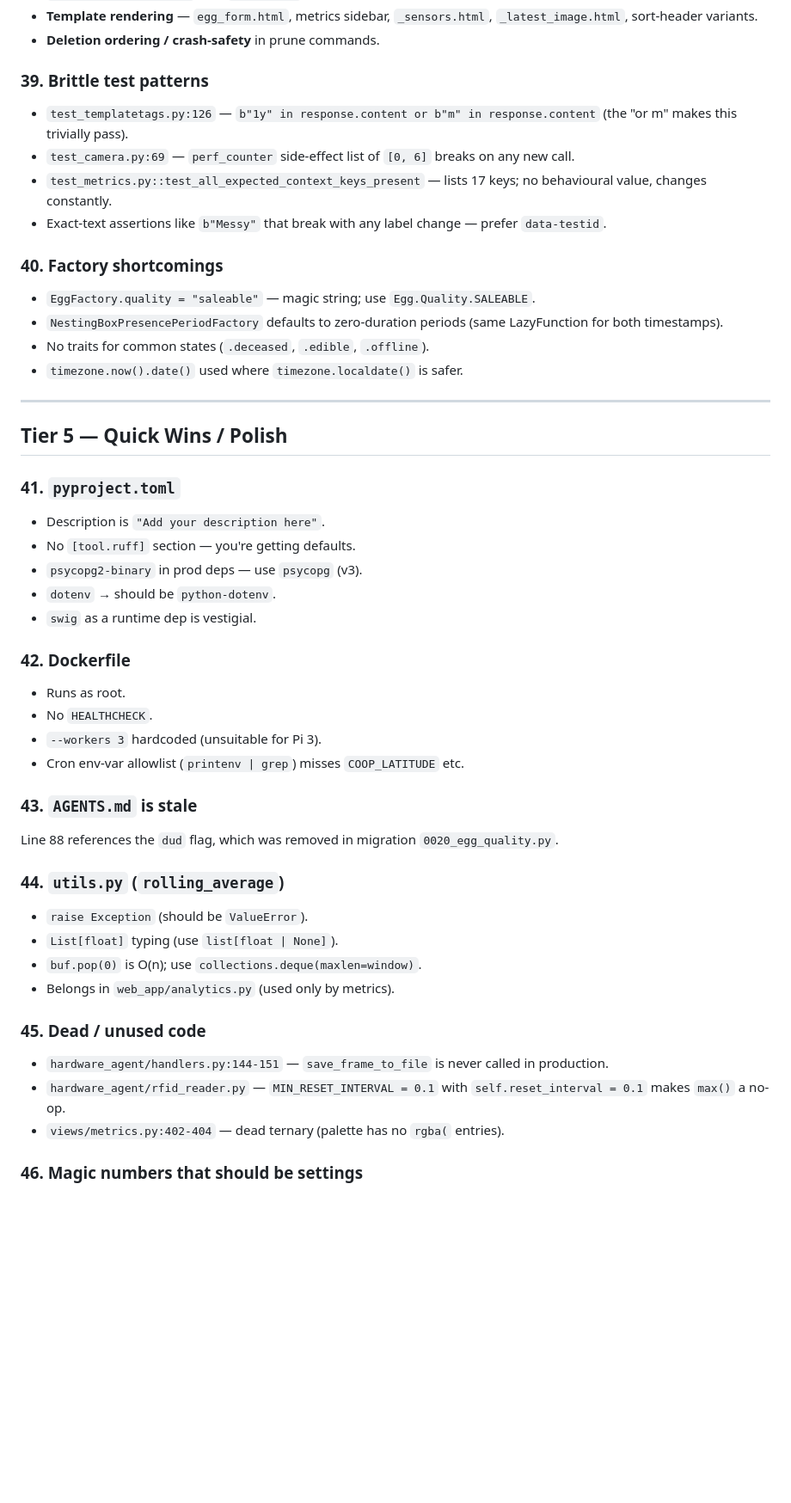
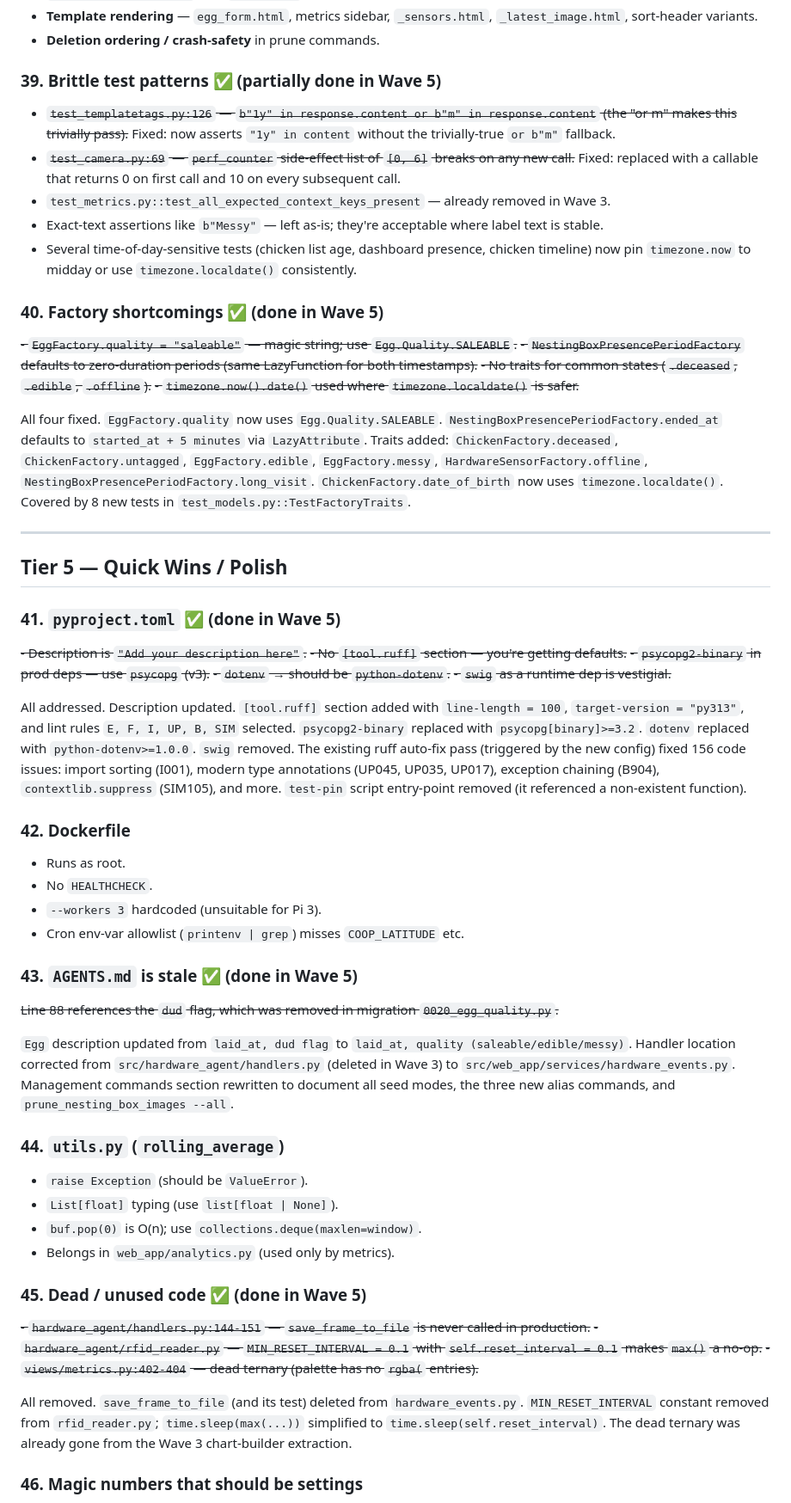
Before and after one commit to dapeef/chicken-watcher, a Markdown page: docs/tech-debt-review.md, the part around one of its changes. Shown at 86% size. Drawn GitHub-style; blank space fills up the shorter version.

Commit message:
Wave 5: tick off completed items in tech-debt-review.md

```diff
--- a/docs/tech-debt-review.md
+++ b/docs/tech-debt-review.md
@@ -304,28 +315,33 @@ Uses `wait_for` polling up to 10s. Refactor `BaseSensor` to expose `_run_once()`
 - **Template rendering** — `egg_form.html`, metrics sidebar, `_sensors.html`, `_latest_image.html`, sort-header variants.
 - **Deletion ordering / crash-safety** in prune commands.
 
-### 39. Brittle test patterns
-- `test_templatetags.py:126` — `b"1y" in response.content or b"m" in response.content` (the "or m" makes this trivially pass).
-- `test_camera.py:69` — `perf_counter` side-effect list of `[0, 6]` breaks on any new call.
-- `test_metrics.py::test_all_expected_context_keys_present` — lists 17 keys; no behavioural value, changes constantly.
-- Exact-text assertions like `b"Messy"` that break with any label change — prefer `data-testid`.
+### 39. Brittle test patterns ✅ (partially done in Wave 5)
+- ~~`test_templatetags.py:126` — `b"1y" in response.content or b"m" in response.content` (the "or m" makes this trivially pass).~~ Fixed: now asserts `"1y" in content` without the trivially-true `or b"m"` fallback.
+- ~~`test_camera.py:69` — `perf_counter` side-effect list of `[0, 6]` breaks on any new call.~~ Fixed: replaced with a callable that returns 0 on first call and 10 on every subsequent call.
+- `test_metrics.py::test_all_expected_context_keys_present` — already removed in Wave 3.
+- Exact-text assertions like `b"Messy"` — left as-is; they're acceptable where label text is stable.
+- Several time-of-day-sensitive tests (chicken list age, dashboard presence, chicken timeline) now pin `timezone.now` to midday or use `timezone.localdate()` consistently.
 
-### 40. Factory shortcomings
-- `EggFactory.quality = "saleable"` — magic string; use `Egg.Quality.SALEABLE`.
-- `NestingBoxPresencePeriodFactory` defaults to zero-duration periods (same LazyFunction for both timestamps).
-- No traits for common states (`.deceased`, `.edible`, `.offline`).
-- `timezone.now().date()` used where `timezone.localdate()` is safer.
+### 40. Factory shortcomings ✅ (done in Wave 5)
+~~- `EggFactory.quality = "saleable"` — magic string; use `Egg.Quality.SALEABLE`.~~
+~~- `NestingBoxPresencePeriodFactory` defaults to zero-duration periods (same LazyFunction for both timestamps).~~
+~~- No traits for common states (`.deceased`, `.edible`, `.offline`).~~
+~~- `timezone.now().date()` used where `timezone.localdate()` is safer.~~
+
+All four fixed. `EggFactory.quality` now uses `Egg.Quality.SALEABLE`. `NestingBoxPresencePeriodFactory.ended_at` defaults to `started_at + 5 minutes` via `LazyAttribute`. Traits added: `ChickenFactory.deceased`, `ChickenFactory.untagged`, `EggFactory.edible`, `EggFactory.messy`, `HardwareSensorFactory.offline`, `NestingBoxPresencePeriodFactory.long_visit`. `ChickenFactory.date_of_birth` now uses `timezone.localdate()`. Covered by 8 new tests in `test_models.py::TestFactoryTraits`.
 
 ---
 
 ## Tier 5 — Quick Wins / Polish
 
-### 41. `pyproject.toml`
-- Description is `"Add your description here"`.
-- No `[tool.ruff]` section — you're getting defaults.
-- `psycopg2-binary` in prod deps — use `psycopg` (v3).
-- `dotenv` → should be `python-dotenv`.
-- `swig` as a runtime dep is vestigial.
+### 41. `pyproject.toml` ✅ (done in Wave 5)
+~~- Description is `"Add your description here"`.~~
+~~- No `[tool.ruff]` section — you're getting defaults.~~
+~~- `psycopg2-binary` in prod deps — use `psycopg` (v3).~~
+~~- `dotenv` → should be `python-dotenv`.~~
+~~- `swig` as a runtime dep is vestigial.~~
+
+All addressed. Description updated. `[tool.ruff]` section added with `line-length = 100`, `target-version = "py313"`, and lint rules `E, F, I, UP, B, SIM` selected. `psycopg2-binary` replaced with `psycopg[binary]>=3.2`. `dotenv` replaced with `python-dotenv>=1.0.0`. `swig` removed. The existing ruff auto-fix pass (triggered by the new config) fixed 156 code issues: import sorting (I001), modern type annotations (UP045, UP035, UP017), exception chaining (B904), `contextlib.suppress` (SIM105), and more. `test-pin` script entry-point removed (it referenced a non-existent function).
 
 ### 42. Dockerfile
 - Runs as root.
@@ -333,8 +349,10 @@ Uses `wait_for` polling up to 10s. Refactor `BaseSensor` to expose `_run_once()`
 - `--workers 3` hardcoded (unsuitable for Pi 3).
 - Cron env-var allowlist (`printenv | grep`) misses `COOP_LATITUDE` etc.
 
-### 43. `AGENTS.md` is stale
-Line 88 references the `dud` flag, which was removed in migration `0020_egg_quality.py`.
+### 43. `AGENTS.md` is stale ✅ (done in Wave 5)
+~~Line 88 references the `dud` flag, which was removed in migration `0020_egg_quality.py`.~~
+
+`Egg` description updated from `laid_at, dud flag` to `laid_at, quality (saleable/edible/messy)`. Handler location corrected from `src/hardware_agent/handlers.py` (deleted in Wave 3) to `src/web_app/services/hardware_events.py`. Management commands section rewritten to document all seed modes, the three new alias commands, and `prune_nesting_box_images --all`.
 
 ### 44. `utils.py` (`rolling_average`)
 - `raise Exception` (should be `ValueError`).
@@ -342,10 +360,12 @@ Line 88 references the `dud` flag, which was removed in migration `0020_egg_qual
 - `buf.pop(0)` is O(n); use `collections.deque(maxlen=window)`.
 - Belongs in `web_app/analytics.py` (used only by metrics).
 
-### 45. Dead / unused code
-- `hardware_agent/handlers.py:144-151` — `save_frame_to_file` is never called in production.
-- `hardware_agent/rfid_reader.py` — `MIN_RESET_INTERVAL = 0.1` with `self.reset_interval = 0.1` makes `max()` a no-op.
-- `views/metrics.py:402-404` — dead ternary (palette has no `rgba(` entries).
+### 45. Dead / unused code ✅ (done in Wave 5)
+~~- `hardware_agent/handlers.py:144-151` — `save_frame_to_file` is never called in production.~~
+~~- `hardware_agent/rfid_reader.py` — `MIN_RESET_INTERVAL = 0.1` with `self.reset_interval = 0.1` makes `max()` a no-op.~~
+~~- `views/metrics.py:402-404` — dead ternary (palette has no `rgba(` entries).~~
+
+All removed. `save_frame_to_file` (and its test) deleted from `hardware_events.py`. `MIN_RESET_INTERVAL` constant removed from `rfid_reader.py`; `time.sleep(max(...))` simplified to `time.sleep(self.reset_interval)`. The dead ternary was already gone from the Wave 3 chart-builder extraction.
 
 ### 46. Magic numbers that should be settings
 - `WINDOW = timedelta(seconds=30)` (prune interval)
```
Also changed, not shown: other parts of docs/tech-debt-review.md (+30 -12 lines).
